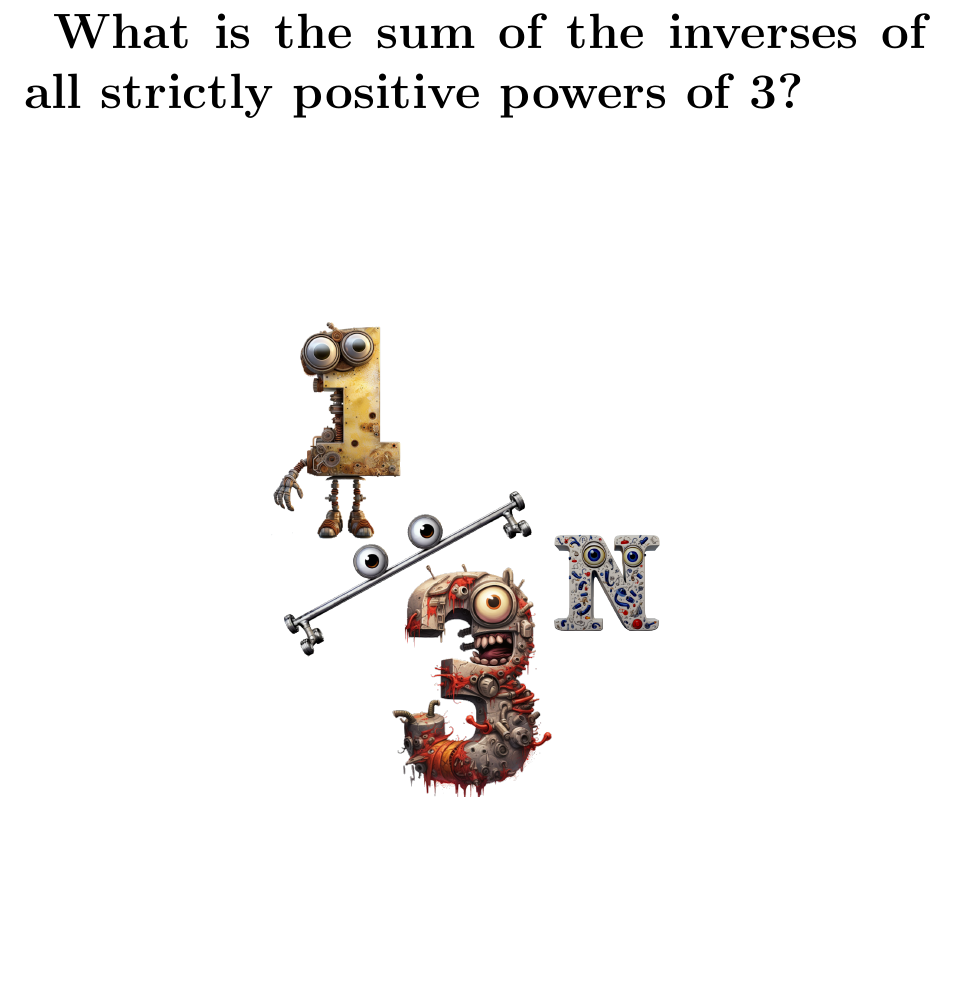
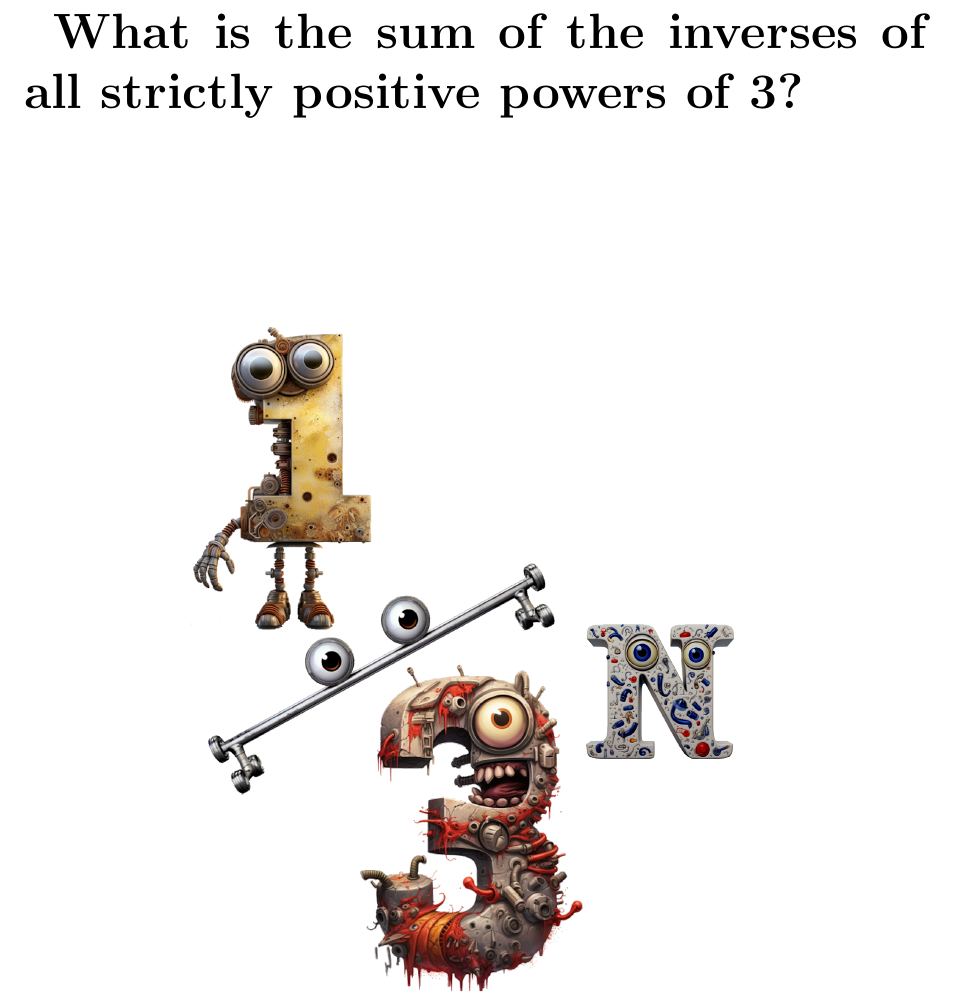
Before and after one commit to MICS-Lab/Enigmas-Xmas2023, a LaTeX document (enigmas/02enigma.tex): part of the page, cut so that both start at the same text, the shorter picture padded with empty space. Compiled offline with pdfLaTeX.

Commit message:
adjusted fig size

```diff
--- a/enigmas/02enigma.tex
+++ b/enigmas/02enigma.tex
@@ -30,7 +30,7 @@
 	\vspace{3cm}
 
 	\begin{center}
-		\includegraphics[height=250pt]{02_one_third_character.png}
+		\includegraphics[height=350pt]{02_one_third_character.png}
 	\end{center}
 
 	% q = 1/3
```
Also changed, not shown: enigmas/02enigma.pdf.
